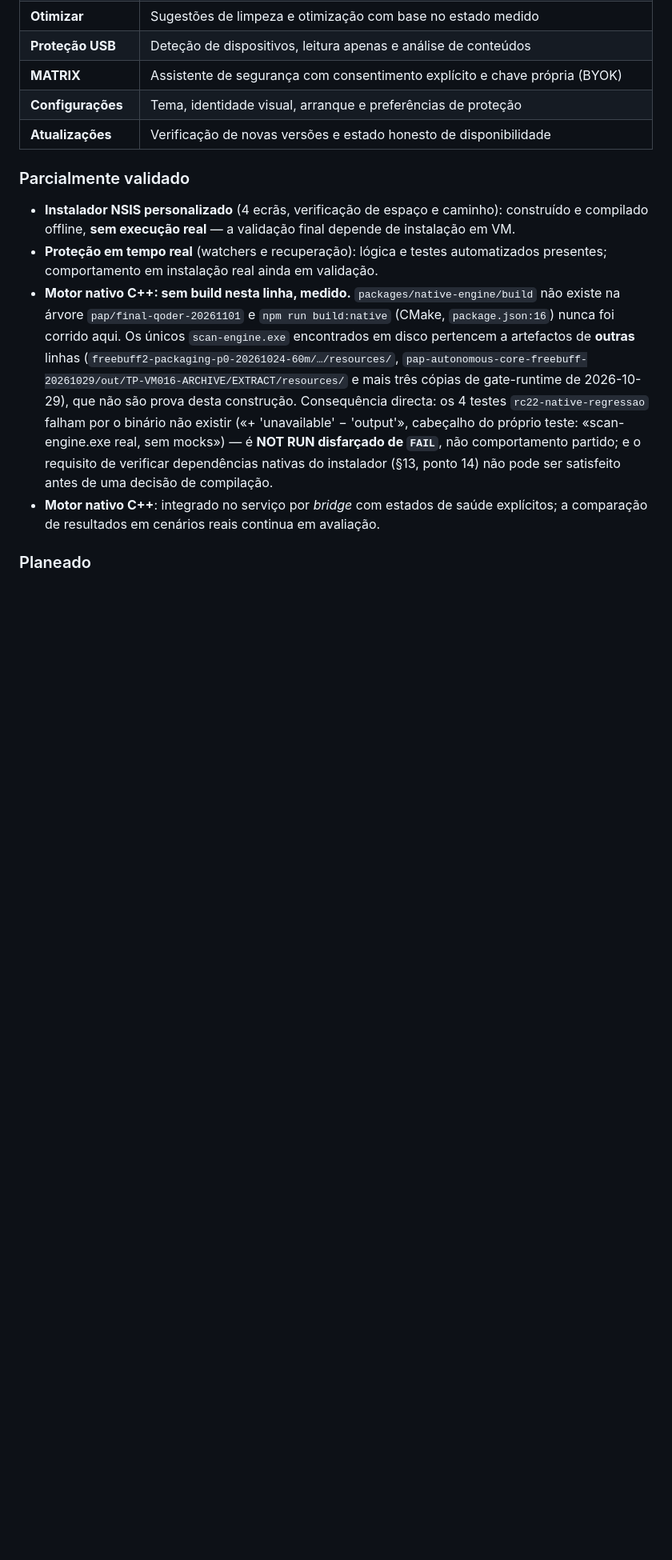
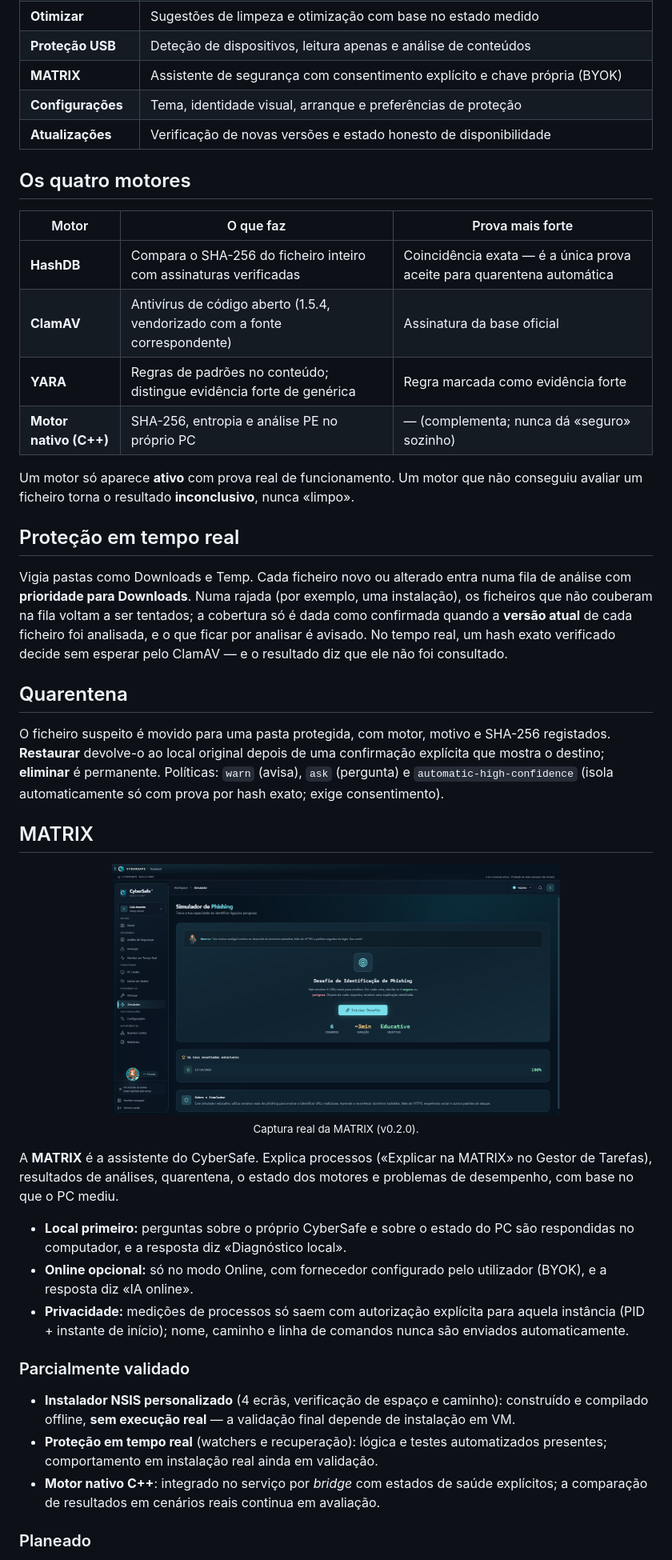
Before and after one commit to MatrixChill/cybersafe-assistant, a Markdown page: README.md, the part around one of its changes. Shown at 80% size. Drawn GitHub-style; pictures changed too: docs/images/v020-matrix.png (added); blank space fills up the shorter version.

```diff
--- a/README.md
+++ b/README.md
@@ -79,23 +98,44 @@ indisponíveis).
 | **Configurações** | Tema, identidade visual, arranque e preferências de proteção |
 | **Atualizações** | Verificação de novas versões e estado honesto de disponibilidade |
 
+## Os quatro motores
+
+| Motor | O que faz | Prova mais forte |
+|---|---|---|
+| **HashDB** | Compara o SHA-256 do ficheiro inteiro com assinaturas verificadas | Coincidência exata — é a única prova aceite para quarentena automática |
+| **ClamAV** | Antivírus de código aberto (1.5.4, vendorizado com a fonte correspondente) | Assinatura da base oficial |
+| **YARA** | Regras de padrões no conteúdo; distingue evidência forte de genérica | Regra marcada como evidência forte |
+| **Motor nativo (C++)** | SHA-256, entropia e análise PE no próprio PC | — (complementa; nunca dá «seguro» sozinho) |
+
+Um motor só aparece **ativo** com prova real de funcionamento. Um motor que não conseguiu avaliar um ficheiro torna o resultado **inconclusivo**, nunca «limpo».
+
+## Proteção em tempo real
+
+Vigia pastas como Downloads e Temp. Cada ficheiro novo ou alterado entra numa fila de análise com **prioridade para Downloads**. Numa rajada (por exemplo, uma instalação), os ficheiros que não couberam na fila voltam a ser tentados; a cobertura só é dada como confirmada quando a **versão atual** de cada ficheiro foi analisada, e o que ficar por analisar é avisado. No tempo real, um hash exato verificado decide sem esperar pelo ClamAV — e o resultado diz que ele não foi consultado.
+
+## Quarentena
+
+O ficheiro suspeito é movido para uma pasta protegida, com motor, motivo e SHA-256 registados. **Restaurar** devolve-o ao local original depois de uma confirmação explícita que mostra o destino; **eliminar** é permanente. Políticas: `warn` (avisa), `ask` (pergunta) e `automatic-high-confidence` (isola automaticamente só com prova por hash exato; exige consentimento).
+
+## MATRIX
+
+<p align="center">
+  <img src="docs/images/v020-matrix.png" alt="Painel da MATRIX (captura real da v0.2.0)" width="560">
+  <br><sub>Captura real da MATRIX (v0.2.0).</sub>
+</p>
+
+A **MATRIX** é a assistente do CyberSafe. Explica processos («Explicar na MATRIX» no Gestor de Tarefas), resultados de análises, quarentena, o estado dos motores e problemas de desempenho, com base no que o PC mediu.
+
+- **Local primeiro:** perguntas sobre o próprio CyberSafe e sobre o estado do PC são respondidas no computador, e a resposta diz «Diagnóstico local».
+- **Online opcional:** só no modo Online, com fornecedor configurado pelo utilizador (BYOK), e a resposta diz «IA online».
+- **Privacidade:** medições de processos só saem com autorização explícita para aquela instância (PID + instante de início); nome, caminho e linha de comandos nunca são enviados automaticamente.
+
 ### Parcialmente validado
 
 - **Instalador NSIS personalizado** (4 ecrãs, verificação de espaço e caminho): construído e
   compilado offline, **sem execução real** — a validação final depende de instalação em VM.
 - **Proteção em tempo real** (watchers e recuperação): lógica e testes automatizados presentes;
   comportamento em instalação real ainda em validação.
-- **Motor nativo C++: sem build nesta linha, medido.** `packages/native-engine/build` não existe na
-  árvore `pap/final-qoder-20261101` e `npm run build:native` (CMake, `package.json:16`) nunca foi
-  corrido aqui. Os únicos `scan-engine.exe` encontrados em disco pertencem a artefactos de **outras**
-  linhas (`freebuff2-packaging-p0-20261024-60m/…/resources/`,
-  `pap-autonomous-core-freebuff-20261029/out/TP-VM016-ARCHIVE/EXTRACT/resources/` e mais três
-  cópias de gate-runtime de 2026-10-29), que não são prova desta construção. Consequência directa:
-  os 4 testes `rc22-native-regressao` falham por o binário não existir («+ 'unavailable' −
-  'output'», cabeçalho do próprio teste: «scan-engine.exe real, sem mocks») — é **NOT RUN
-  disfarçado de `FAIL`**, não comportamento partido; e o requisito de verificar dependências
-  nativas do instalador (§13, ponto 14) não pode ser satisfeito antes de uma decisão de
-  compilação.
 - **Motor nativo C++**: integrado no serviço por *bridge* com estados de saúde explícitos; a
   comparação de resultados em cenários reais continua em avaliação.
 
```
Also changed, not shown: other parts of README.md (+28 -17 lines), docs/PAP-DEFESA-V022.md (added, +91 -0 lines), docs/images/v020-dashboard.png (added), docs/images/v020-gestor-tarefas.png (added).
